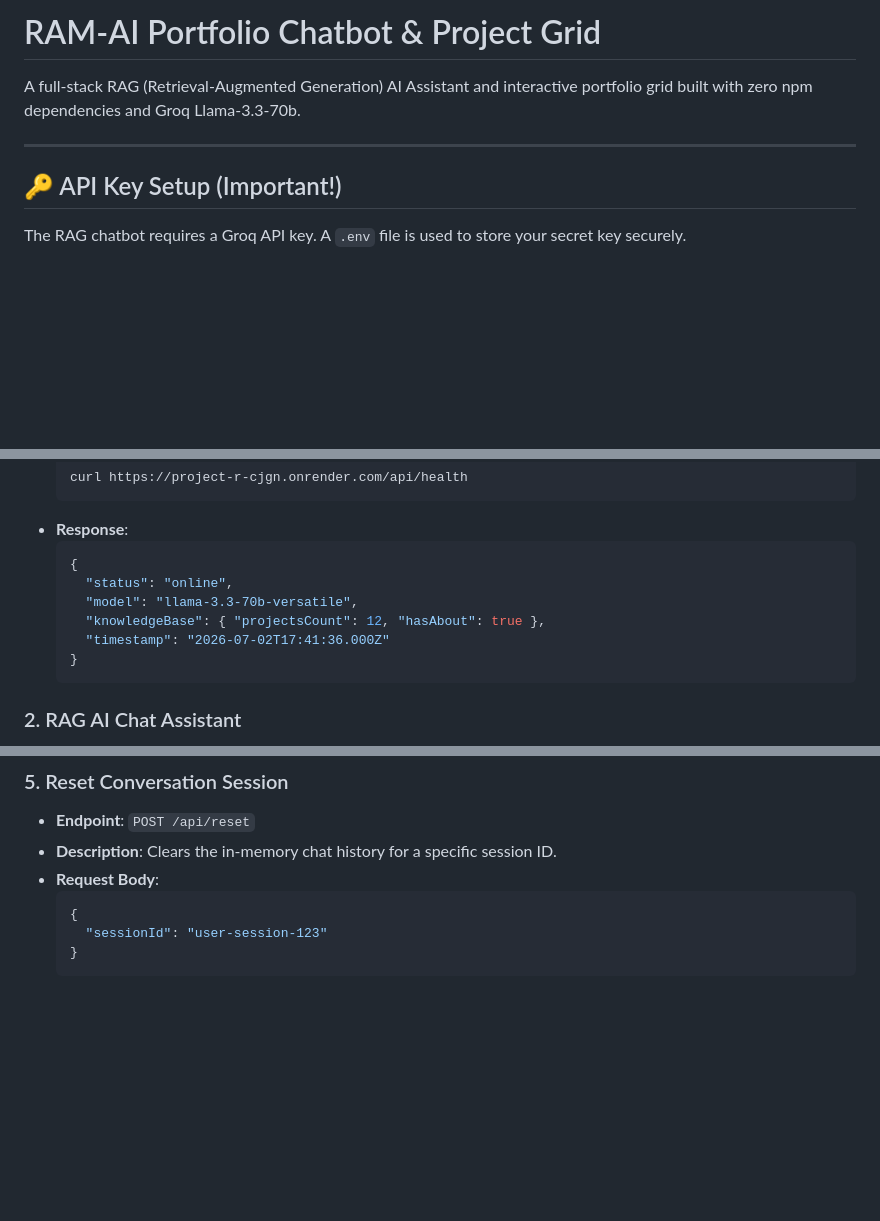
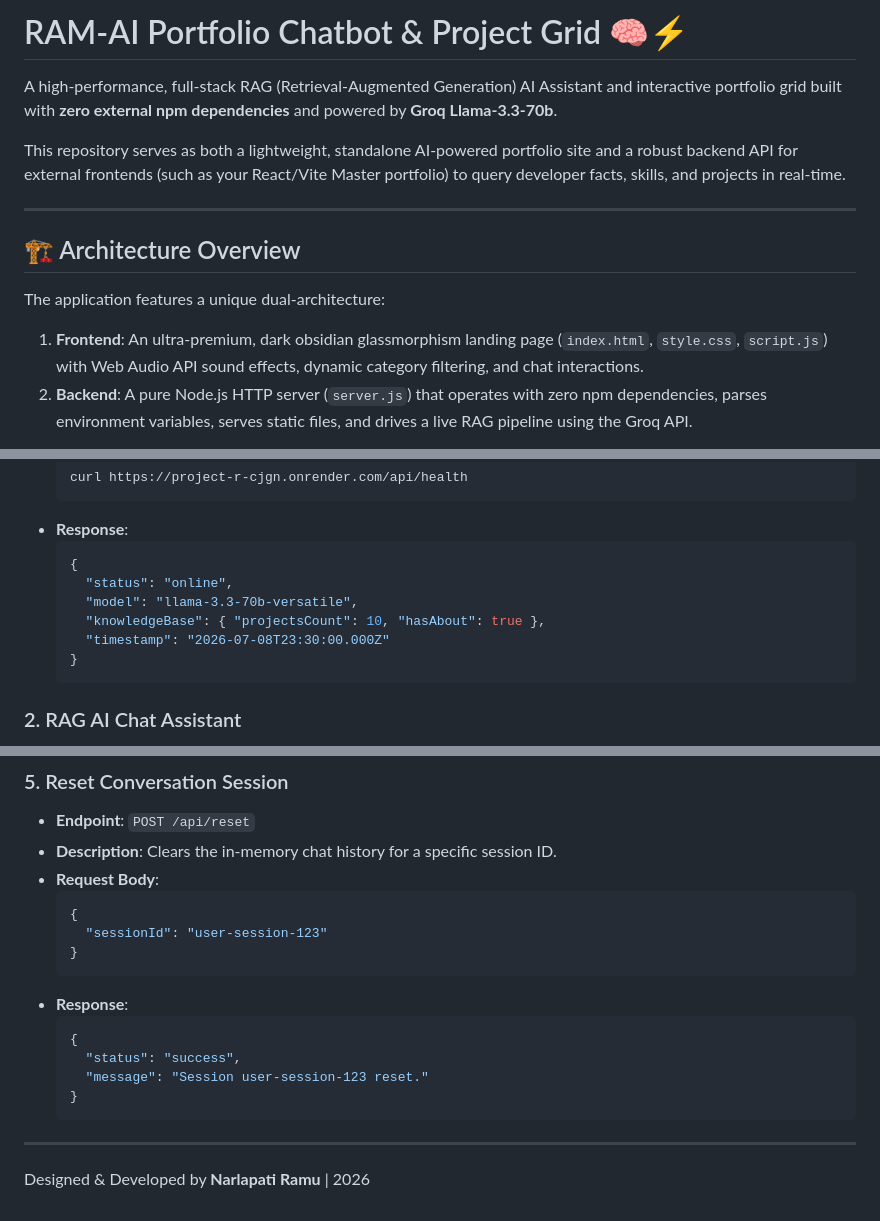
Before and after one commit to ramunarlapati-13/project-R, a Markdown page: README.md, 3 parts joined by grey strips. Drawn GitHub-style; blank space fills up the shorter version.

````diff
--- a/README.md
+++ b/README.md
@@ -1,10 +1,14 @@
-# RAM-AI Portfolio Chatbot & Project Grid
+# RAM-AI Portfolio Chatbot & Project Grid 🧠⚡
 
-A full-stack RAG (Retrieval-Augmented Generation) AI Assistant and interactive portfolio grid built with zero npm dependencies and Groq Llama-3.3-70b.
+A high-performance, full-stack RAG (Retrieval-Augmented Generation) AI Assistant and interactive portfolio grid built with **zero external npm dependencies** and powered by **Groq Llama-3.3-70b**.
+
+This repository serves as both a lightweight, standalone AI-powered portfolio site and a robust backend API for external frontends (such as your React/Vite Master portfolio) to query developer facts, skills, and projects in real-time.
 
 ---
 
-## 🔑 API Key Setup (Important!)
+## 🏗️ Architecture Overview
 
-The RAG chatbot requires a Groq API key. A `.env` file is used to store your secret key securely.
+The application features a unique dual-architecture:
+1. **Frontend**: An ultra-premium, dark obsidian glassmorphism landing page (`index.html`, `style.css`, `script.js`) with Web Audio API sound effects, dynamic category filtering, and chat interactions.
+2. **Backend**: A pure Node.js HTTP server (`server.js`) that operates with zero npm dependencies, parses environment variables, serves static files, and drives a live RAG pipeline using the Groq API.
 
@@ -76,8 +105,8 @@ The backend exposes a clean REST API with full CORS support. You can interact wi
   {
     "status": "online",
     "model": "llama-3.3-70b-versatile",
-    "knowledgeBase": { "projectsCount": 12, "hasAbout": true },
-    "timestamp": "2026-07-02T17:41:36.000Z"
+    "knowledgeBase": { "projectsCount": 10, "hasAbout": true },
+    "timestamp": "2026-07-08T23:30:00.000Z"
   }
   ```
 
@@ -132,3 +161,14 @@ The backend exposes a clean REST API with full CORS support. You can interact wi
     "sessionId": "user-session-123"
   }
   ```
+- **Response**:
+  ```json
+  {
+    "status": "success",
+    "message": "Session user-session-123 reset."
+  }
+  ```
+
+---
+
+Designed & Developed by **Narlapati Ramu** | 2026
````
Also changed, not shown: other parts of README.md (+50 -25 lines).
